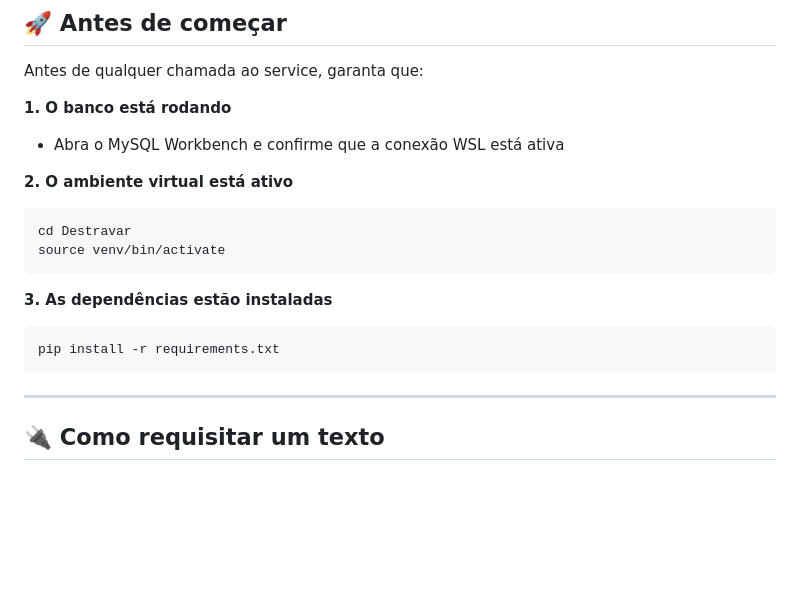
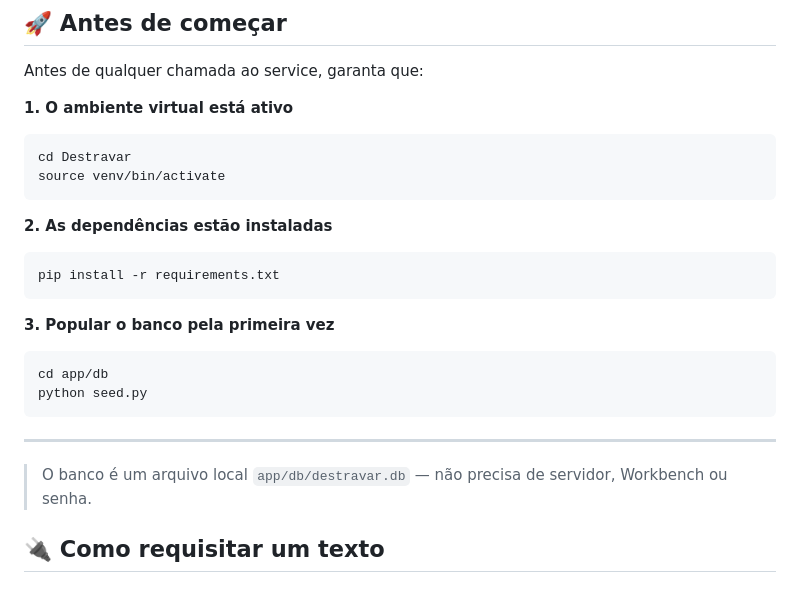
Before and after one commit to Sergio081007/Destravar, a Markdown page: app/db/README_FRONTEND.md, the part around one of its changes. GitHub-like rendering; blank space fills up the shorter version.

Commit message:
docs:atualização do readme do front-end

````diff
--- a/app/db/README_FRONTEND.md
+++ b/app/db/README_FRONTEND.md
@@ -8,21 +8,24 @@
 
 Antes de qualquer chamada ao service, garanta que:
 
-**1. O banco está rodando**
-- Abra o MySQL Workbench e confirme que a conexão WSL está ativa
-
-**2. O ambiente virtual está ativo**
+**1. O ambiente virtual está ativo**
 ```bash
 cd Destravar
 source venv/bin/activate
 ```
 
-**3. As dependências estão instaladas**
+**2. As dependências estão instaladas**
 ```bash
 pip install -r requirements.txt
 ```
 
+**3. Popular o banco pela primeira vez**
+```bash
+cd app/db
+python seed.py
+```
 ---
+> O banco é um arquivo local `app/db/destravar.db` — não precisa de servidor, Workbench ou senha.
 
 ## 🔌 Como requisitar um texto
 
````
Also changed, not shown: other parts of app/db/README_FRONTEND.md (+2 -2 lines).
